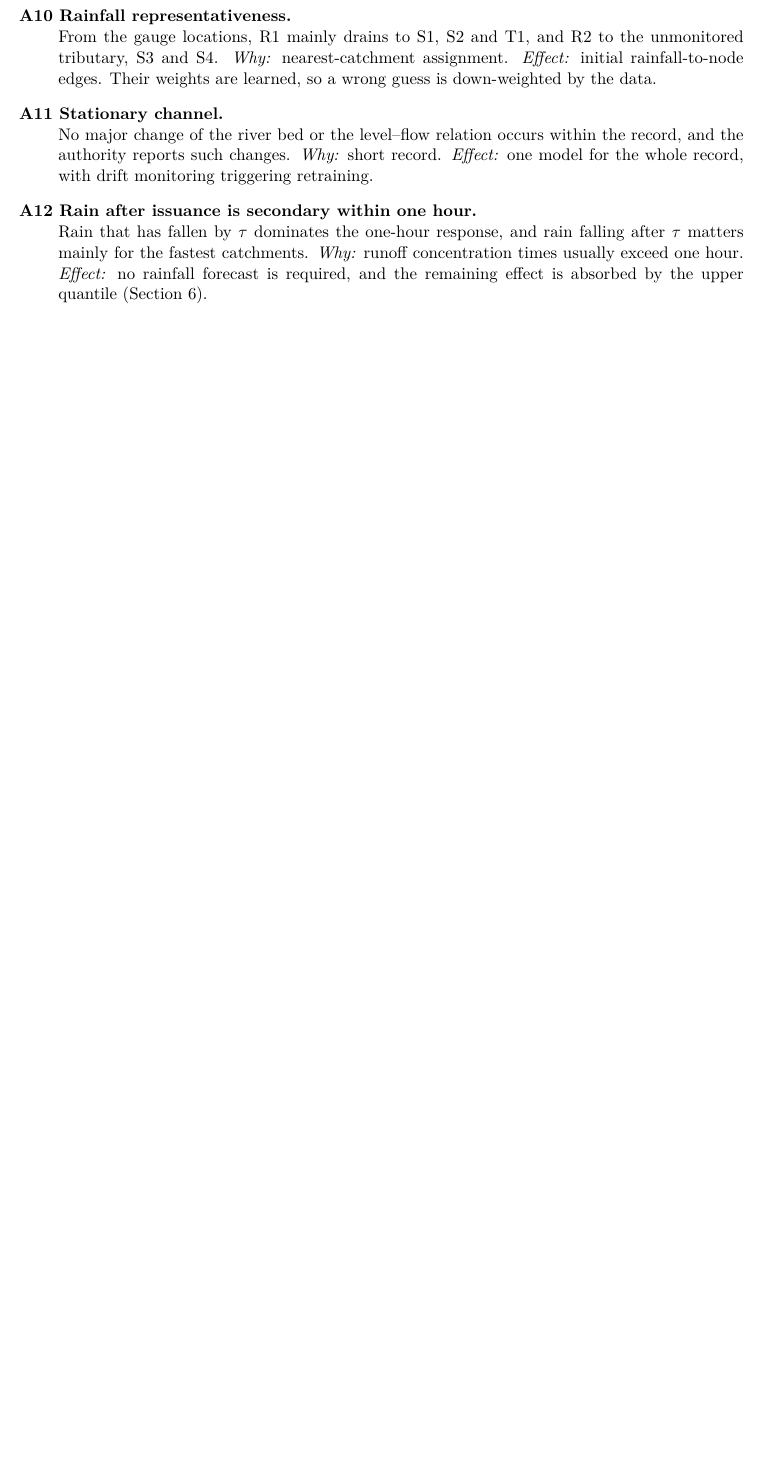
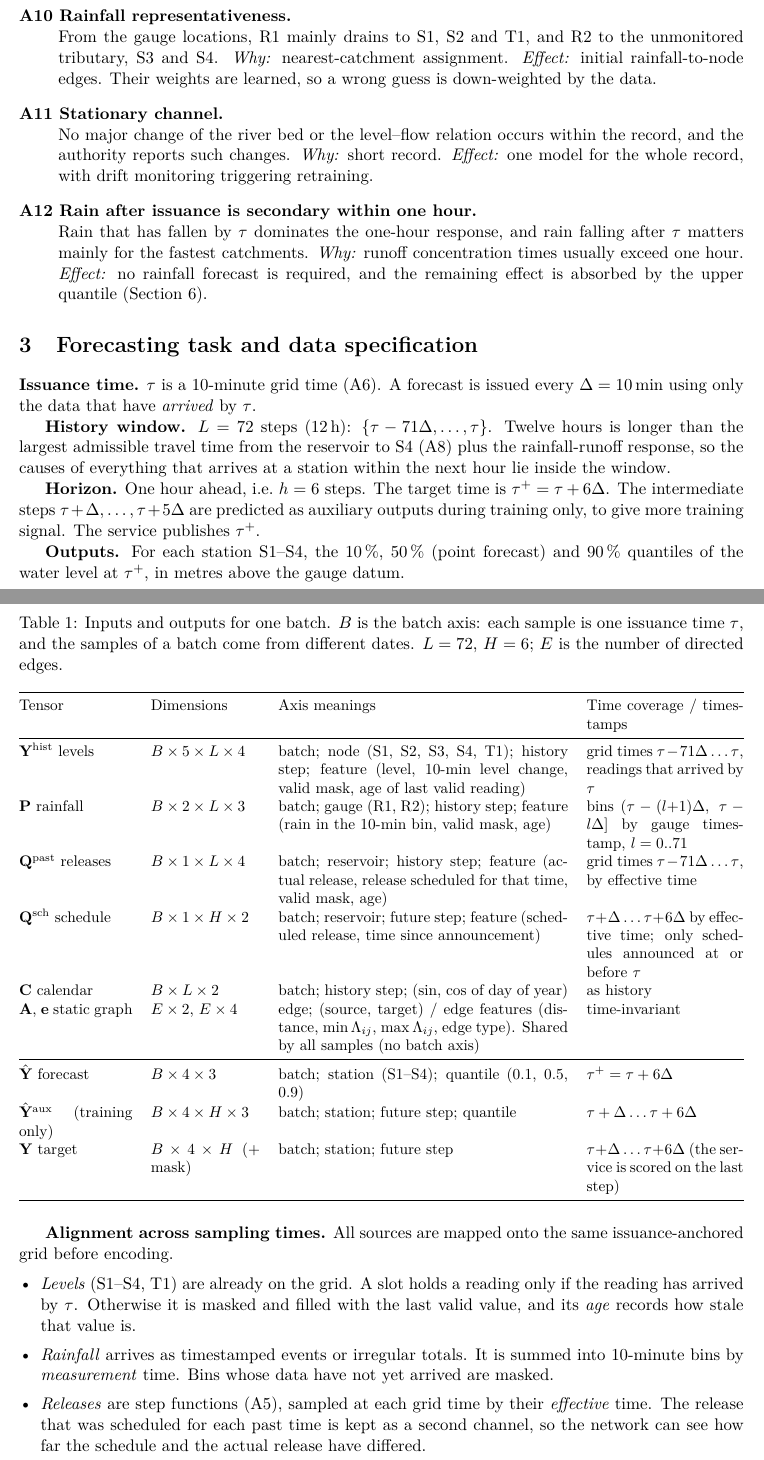
Before and after one commit to HMAhmadCS/DL4STG-PA2, a LaTeX document (Question1/report/main.tex, which reads Question1/report/sections/3_task_data.tex): part of page 3 of 3 before the commit and two parts of pages 3 and 4 of 4 after it, the two joined at a grey line, cut so that both start at the same text, the shorter picture padded with empty space. Compiled offline with pdfLaTeX.

Commit message:
Q1: task and data specification (section 3)

```diff
--- /dev/null
+++ b/Question1/report/sections/3_task_data.tex
@@ -0,0 +1,67 @@
+%----------------------------------------------------------------------
+\section{Forecasting task and data specification}
+%----------------------------------------------------------------------
+\textbf{Issuance time.} $\tau$ is a 10-minute grid time (A6). A forecast is issued every
+$\Delta=10$\,min using only the data that have \emph{arrived} by $\tau$.
+
+\textbf{History window.} $L=72$ steps (12\,h): $\{\tau-71\Delta,\dots,\tau\}$. Twelve hours is longer
+than the largest admissible travel time from the reservoir to S4 (A8) plus the rainfall-runoff
+response, so the causes of everything that arrives at a station within the next hour lie inside
+the window.
+
+\textbf{Horizon.} One hour ahead, i.e.\ $h=6$ steps. The target time is $\tau^{+}=\tau+6\Delta$. The
+intermediate steps $\tau+\Delta,\dots,\tau+5\Delta$ are predicted as auxiliary outputs during
+training only, to give more training signal. The service publishes $\tau^{+}$.
+
+\textbf{Outputs.} For each station S1--S4, the 10\,\%, 50\,\% (point forecast) and 90\,\% quantiles of the
+water level at $\tau^{+}$, in metres above the gauge datum.
+
+\begin{table}[H]
+\centering\small
+\caption{Inputs and outputs for one batch. $B$ is the batch axis: each sample is one issuance
+time $\tau$, and the samples of a batch come from different dates. $L=72$, $H=6$; $E$ is the
+number of directed edges.}
+\label{tab:data}
+\begin{tabularx}{\textwidth}{@{}p{2.6cm}p{2.5cm}Xp{3.6cm}@{}}
+\toprule
+Tensor & Dimensions & Axis meanings & Time coverage / timestamps\\
+\midrule
+$\mathbf{Y}^{\mathrm{hist}}$ levels & $B\times5\times L\times4$ & batch; node (S1, S2, S3, S4, T1);
+history step; feature (level, 10-min level change, valid mask, age of last valid reading) &
+grid times $\tau-71\Delta\ldots\tau$, readings that arrived by $\tau$\\
+$\mathbf{P}$ rainfall & $B\times2\times L\times3$ & batch; gauge (R1, R2); history step; feature
+(rain in the 10-min bin, valid mask, age) & bins $(\tau-(l{+}1)\Delta,\ \tau-l\Delta]$ by gauge
+timestamp, $l=0..71$\\
+$\mathbf{Q}^{\mathrm{past}}$ releases & $B\times1\times L\times4$ & batch; reservoir; history step;
+feature (actual release, release scheduled for that time, valid mask, age) & grid times
+$\tau-71\Delta\ldots\tau$, by effective time\\
+$\mathbf{Q}^{\mathrm{sch}}$ schedule & $B\times1\times H\times2$ & batch; reservoir; future step;
+feature (scheduled release, time since announcement) & $\tau+\Delta\ldots\tau+6\Delta$ by effective
+time; only schedules announced at or before $\tau$\\
+$\mathbf{C}$ calendar & $B\times L\times2$ & batch; history step; (sin, cos of day of year) & as history\\
+$\mathbf{A}$, $\mathbf{e}$ static graph & $E\times2$, $E\times4$ & edge; (source, target) / edge features
+(distance, $\min\Lambda_{ij}$, $\max\Lambda_{ij}$, edge type). Shared by all samples (no batch axis) &
+time-invariant\\
+\midrule
+$\hat{\mathbf{Y}}$ forecast & $B\times4\times3$ & batch; station (S1--S4); quantile (0.1, 0.5, 0.9)
+& $\tau^{+}=\tau+6\Delta$\\
+$\hat{\mathbf{Y}}^{\mathrm{aux}}$ (training only) & $B\times4\times H\times3$ & batch; station; future
+step; quantile & $\tau+\Delta\ldots\tau+6\Delta$\\
+$\mathbf{Y}$ target & $B\times4\times H$ (+ mask) & batch; station; future step & $\tau+\Delta\ldots
+\tau+6\Delta$ (the service is scored on the last step)\\
+\bottomrule
+\end{tabularx}
+\end{table}
+
+\textbf{Alignment across sampling times.} All sources are mapped onto the same
+issuance-anchored grid before encoding.
+\begin{itemize}[leftmargin=*,itemsep=1pt]
+\item \emph{Levels} (S1--S4, T1) are already on the grid. A slot holds a reading only if the
+reading has arrived by $\tau$. Otherwise it is masked and filled with the last valid value, and
+its \emph{age} records how stale that value is.
+\item \emph{Rainfall} arrives as timestamped events or irregular totals. It is summed into 10-minute bins
+by \emph{measurement} time. Bins whose data have not yet arrived are masked.
+\item \emph{Releases} are step functions (A5), sampled at each grid time by their \emph{effective}
+time. The release that was scheduled for each past time is kept as a second channel, so the network
+can see how far the schedule and the actual release have differed.
+\item \emph{Announced schedule}: an ``as-of'' join takes, for each future step, the most recent
```
Also changed, not shown: Question1/report/main.tex (+1 -0 lines), Question1/report/sections/3_task_data.tex (15 more changed lines).
